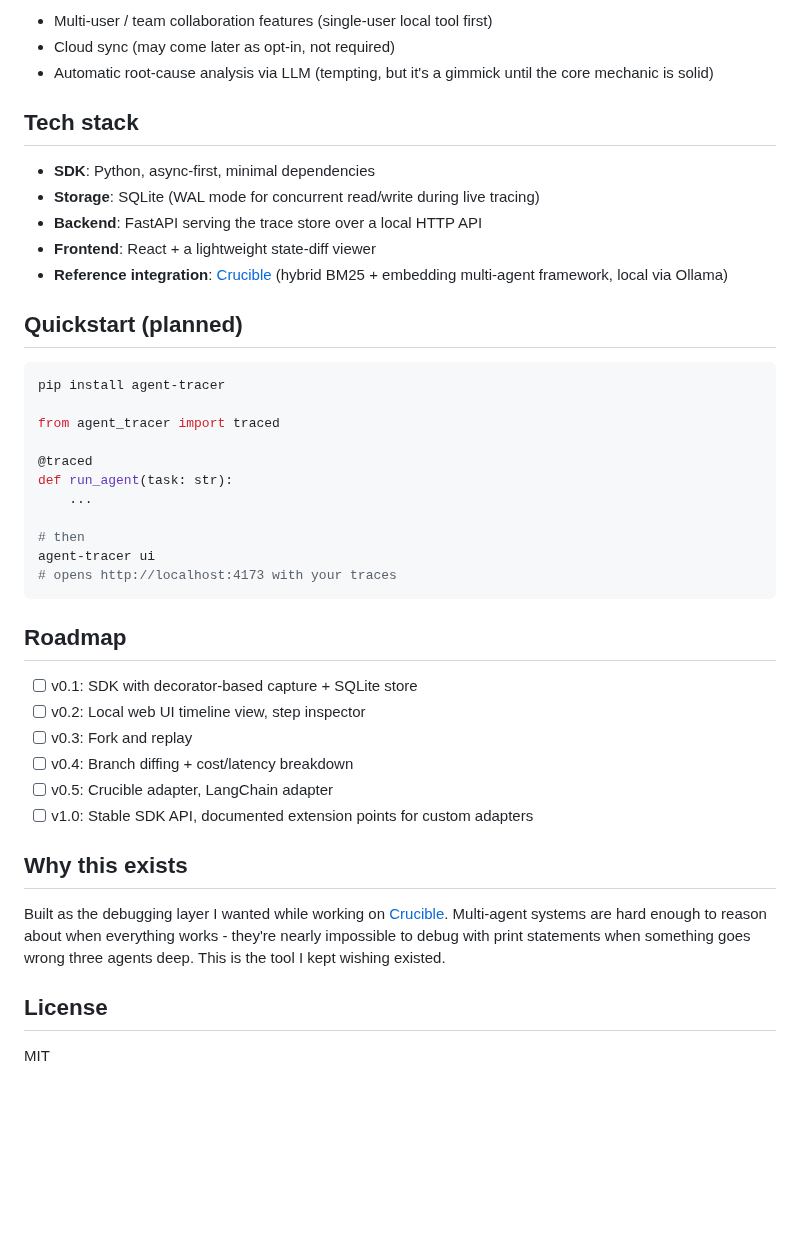
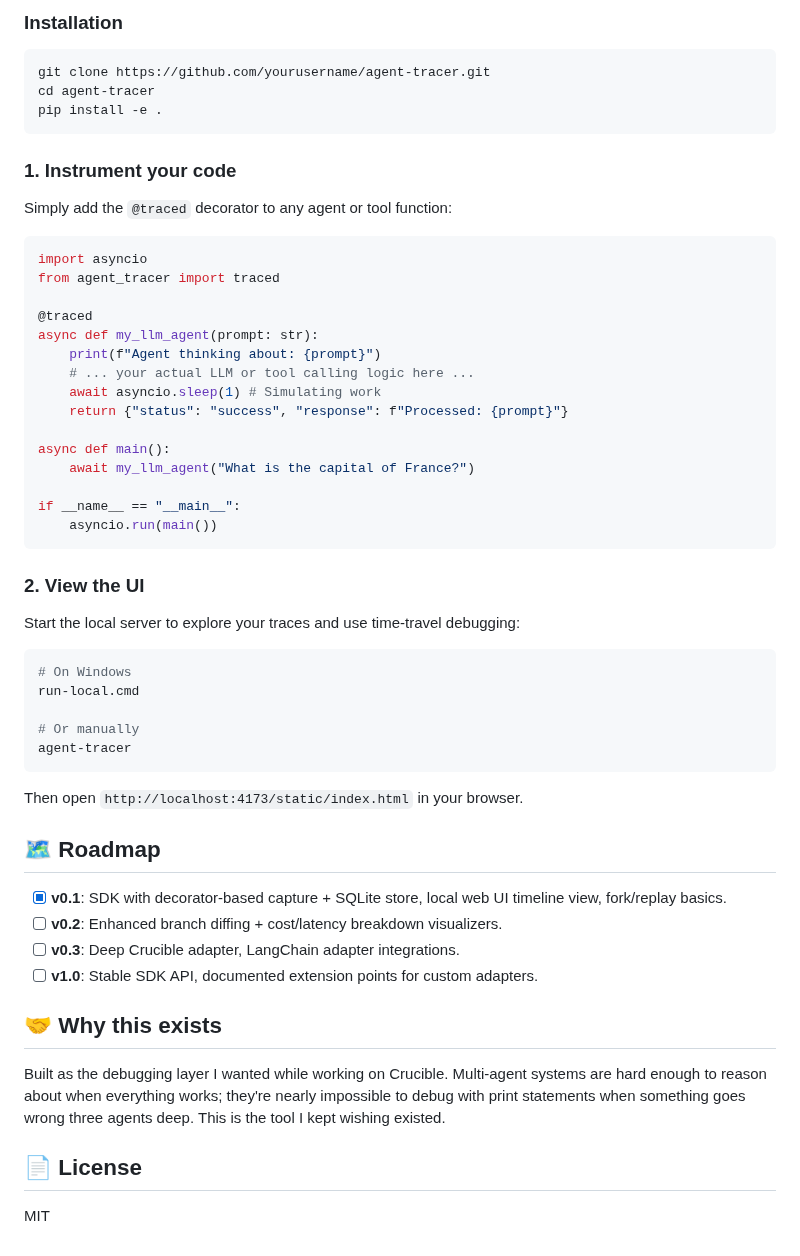
Before and after one commit to Abdur-Rafay-AR/athar, a Markdown page: README.md, the part around one of its changes. GitHub-like rendering; blank space fills up the shorter version.

````diff
--- a/README.md
+++ b/README.md
@@ -72,45 +50,56 @@ Replay execution re-invokes your actual agent/tool code starting at the fork poi
 
-- Multi-user / team collaboration features (single-user local tool first)
-- Cloud sync (may come later as opt-in, not required)
-- Automatic root-cause analysis via LLM (tempting, but it's a gimmick until the core mechanic is solid)
-
-## Tech stack
-
-- **SDK**: Python, async-first, minimal dependencies
-- **Storage**: SQLite (WAL mode for concurrent read/write during live tracing)
-- **Backend**: FastAPI serving the trace store over a local HTTP API
-- **Frontend**: React + a lightweight state-diff viewer
-- **Reference integration**: [Crucible](https://github.com/abdur-rafay-ar/crucible) (hybrid BM25 + embedding multi-agent framework, local via Ollama)
-
-## Quickstart (planned)
+### Installation
 
 ```bash
-pip install agent-tracer
+git clone https://github.com/yourusername/agent-tracer.git
+cd agent-tracer
+pip install -e .
+```
 
+### 1. Instrument your code
+Simply add the `@traced` decorator to any agent or tool function:
+
+```python
+import asyncio
 from agent_tracer import traced
 
 @traced
-def run_agent(task: str):
-    ...
+async def my_llm_agent(prompt: str):
+    print(f"Agent thinking about: {prompt}")
+    # ... your actual LLM or tool calling logic here ...
+    await asyncio.sleep(1) # Simulating work
+    return {"status": "success", "response": f"Processed: {prompt}"}
 
-# then
-agent-tracer ui
-# opens http://localhost:4173 with your traces
+async def main():
+    await my_llm_agent("What is the capital of France?")
+
+if __name__ == "__main__":
+    asyncio.run(main())
 ```
 
-## Roadmap
+### 2. View the UI
+Start the local server to explore your traces and use time-travel debugging:
 
-- [ ] v0.1: SDK with decorator-based capture + SQLite store
-- [ ] v0.2: Local web UI timeline view, step inspector
-- [ ] v0.3: Fork and replay
-- [ ] v0.4: Branch diffing + cost/latency breakdown
-- [ ] v0.5: Crucible adapter, LangChain adapter
-- [ ] v1.0: Stable SDK API, documented extension points for custom adapters
+```bash
+# On Windows
+run-local.cmd
 
-## Why this exists
+# Or manually
+agent-tracer
+```
+Then open `http://localhost:4173/static/index.html` in your browser.
 
-Built as the debugging layer I wanted while working on [Crucible](https://github.com/abdur-rafay-ar/crucible). Multi-agent systems are hard enough to reason about when everything works - they're nearly impossible to debug with print statements when something goes wrong three agents deep. This is the tool I kept wishing existed.
+## 🗺️ Roadmap
 
-## License
+- [x] **v0.1**: SDK with decorator-based capture + SQLite store, local web UI timeline view, fork/replay basics.
+- [ ] **v0.2**: Enhanced branch diffing + cost/latency breakdown visualizers.
+- [ ] **v0.3**: Deep Crucible adapter, LangChain adapter integrations.
+- [ ] **v1.0**: Stable SDK API, documented extension points for custom adapters.
+
+## 🤝 Why this exists
+
+Built as the debugging layer I wanted while working on Crucible. Multi-agent systems are hard enough to reason about when everything works; they're nearly impossible to debug with print statements when something goes wrong three agents deep. This is the tool I kept wishing existed.
+
+## 📄 License
 
 MIT
````
Also changed, not shown: other parts of README.md (+18 -40 lines), assets/architecture.png (added).
